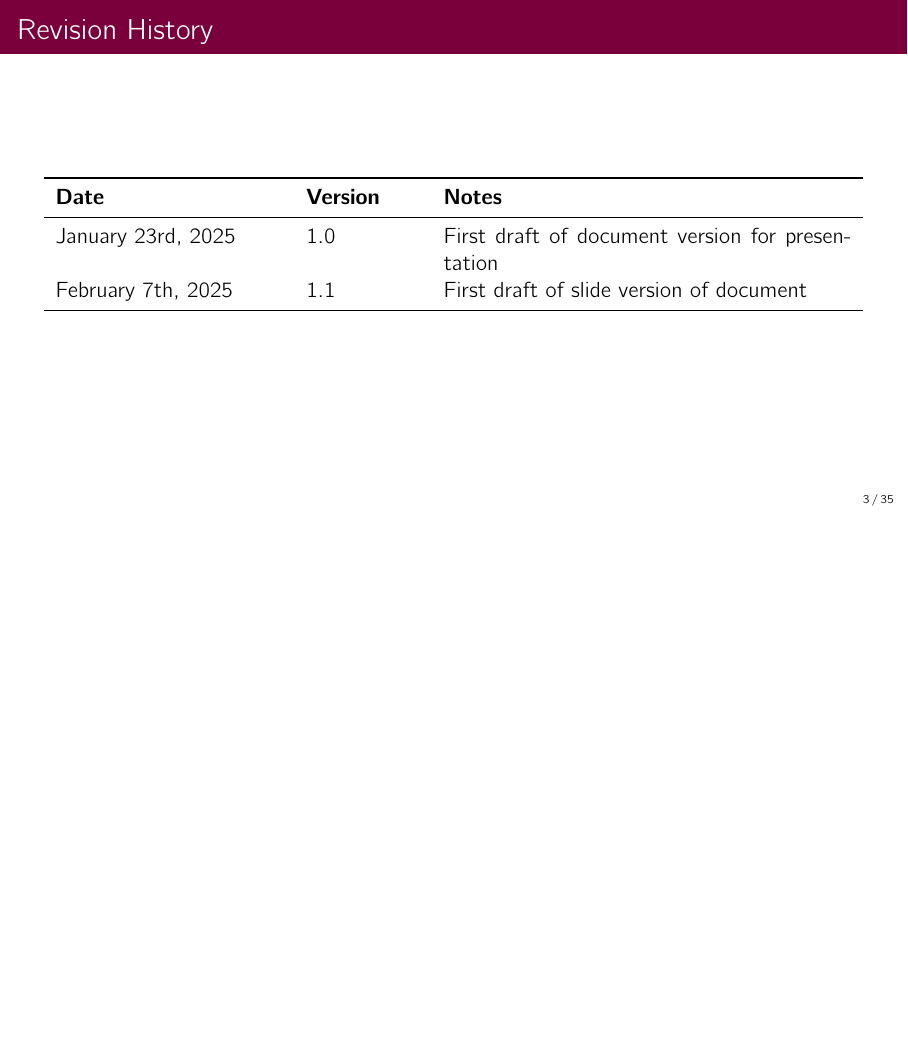
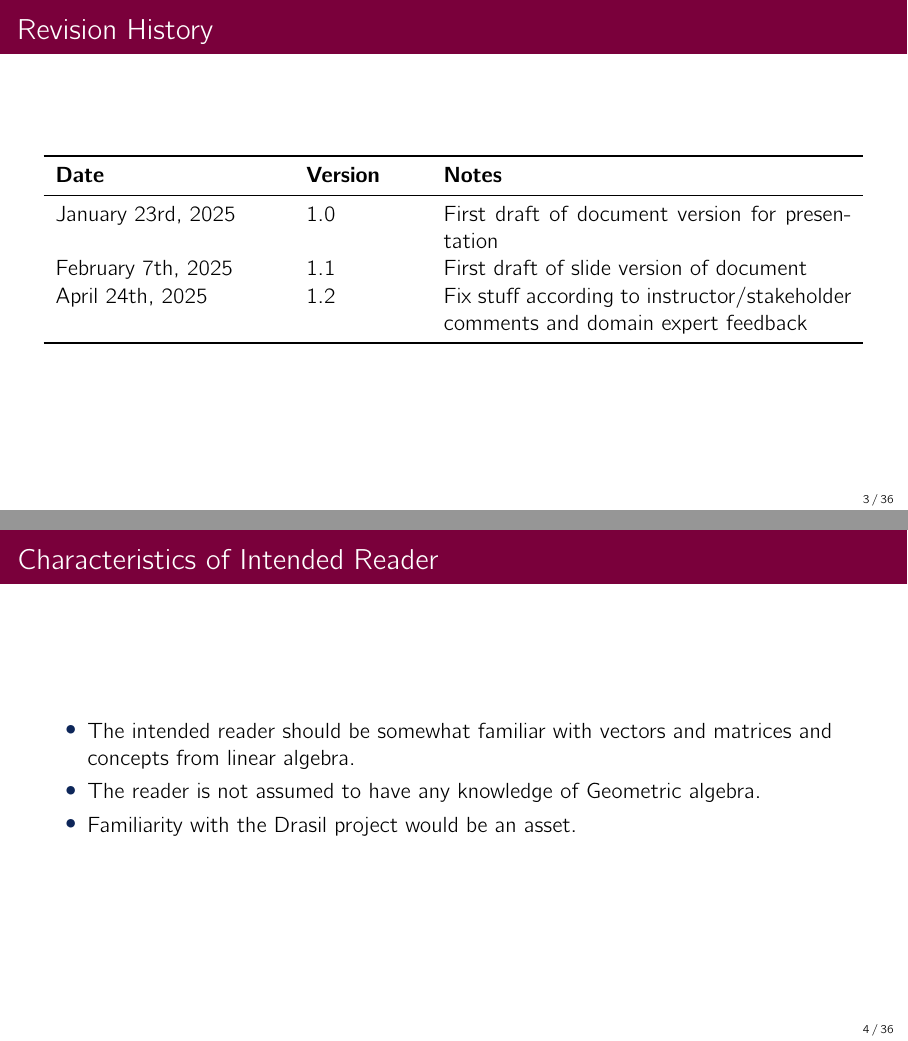
Before and after one commit to CSchank/GeometricCodeGen, LaTeX slides (docs/SRS/SRS.tex): page 3 of 44 before the commit and pages 3 and 4 of 45 after it, the two joined at a grey line, the shorter picture padded with empty space. Compiled offline with pdfLaTeX.

Commit message:
Merge branches

```diff
--- a/docs/SRS/SRS.tex
+++ b/docs/SRS/SRS.tex
@@ -64,9 +64,20 @@
             \midrule
             January 23rd, 2025 & 1.0 & First draft of document version for presentation\\
             February 7th, 2025 & 1.1 & First draft of slide version of document\\
+            April 24th, 2025 & 1.2 & Fix stuff according to instructor/stakeholder comments and domain expert feedback\\
             \bottomrule
       \end{tabularx}
 \end{frame}
+
+\begin{frame}{Characteristics of Intended Reader}
+      \begin{itemize}
+      \item The intended reader should be somewhat familiar with vectors and matrices
+            and concepts from linear algebra.
+      \item The reader is not assumed to have any knowledge of Geometric algebra.
+      \item Familiarity with the Drasil project would be an asset.
+      \end{itemize}
+\end{frame}
+
 
 %------------------------------------------------
 \section{Einstein Summation Notation}
```
Also changed, not shown: docs/SRS/SRS.pdf.
